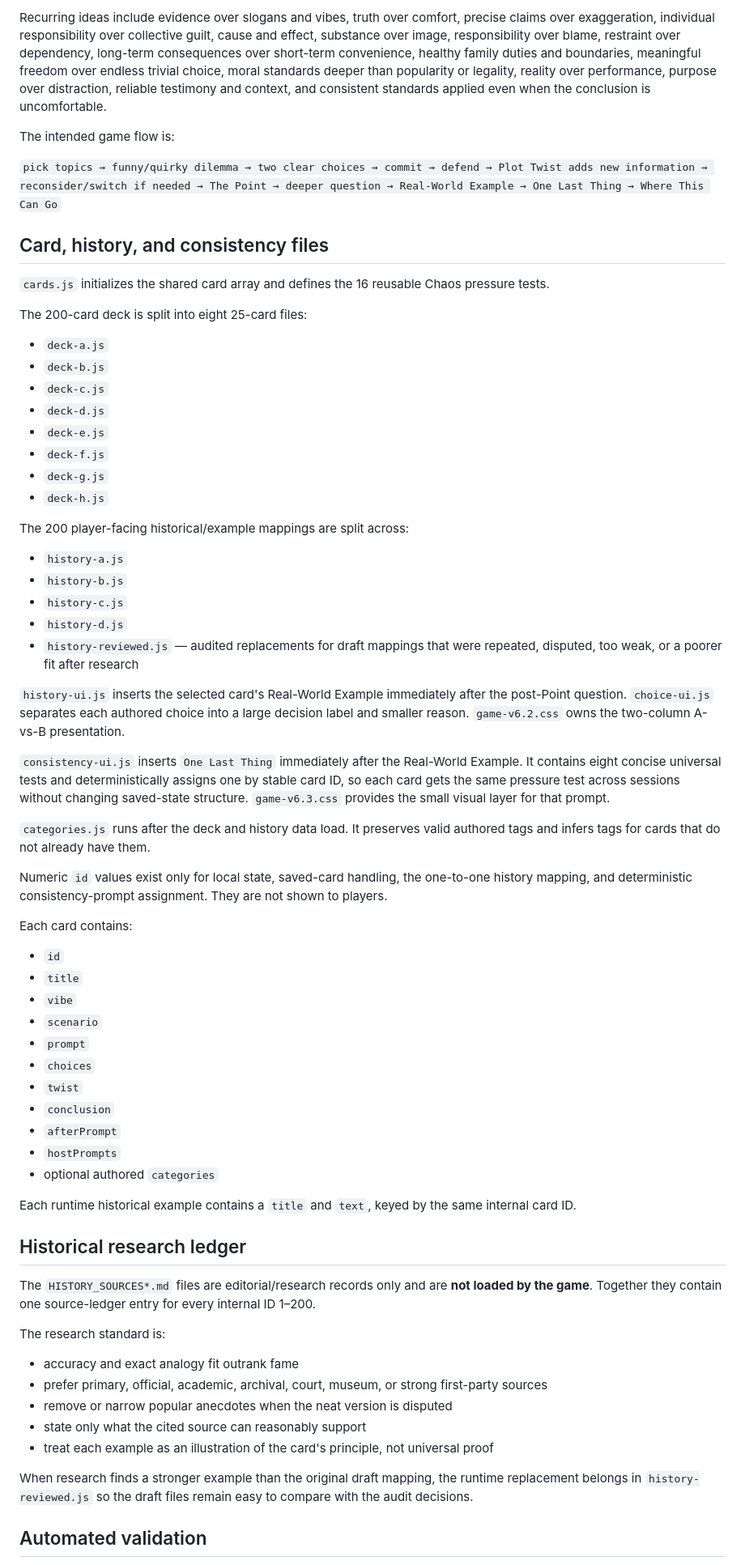
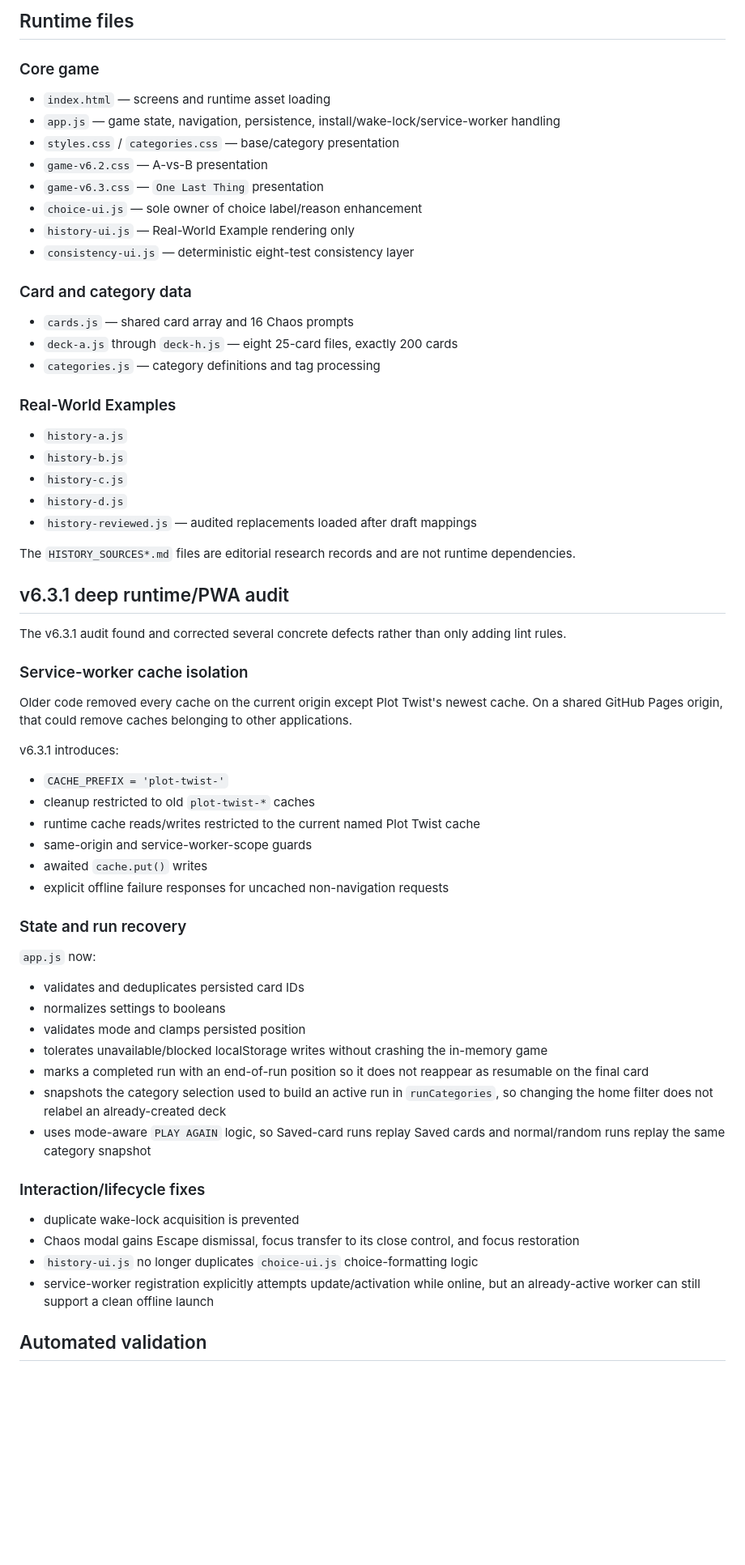
Before and after one commit to detratech/plot-twist, a Markdown page: README.md, the part around one of its changes. Shown at 81% size. GitHub-like rendering; blank space fills up the shorter version.

```diff
--- a/README.md
+++ b/README.md
@@ -64,70 +67,68 @@ The game is therefore not designed as `sensible answer vs obviously bad answer
 
-Recurring ideas include evidence over slogans and vibes, truth over comfort, precise claims over exaggeration, individual responsibility over collective guilt, cause and effect, substance over image, responsibility over blame, restraint over dependency, long-term consequences over short-term convenience, healthy family duties and boundaries, meaningful freedom over endless trivial choice, moral standards deeper than popularity or legality, reality over performance, purpose over distraction, reliable testimony and context, and consistent standards applied even when the conclusion is uncomfortable.
+## Runtime files
 
-The intended game flow is:
+### Core game
 
-`pick topics → funny/quirky dilemma → two clear choices → commit → defend → Plot Twist adds new information → reconsider/switch if needed → The Point → deeper question → Real-World Example → One Last Thing → Where This Can Go`
+- `index.html` — screens and runtime asset loading
+- `app.js` — game state, navigation, persistence, install/wake-lock/service-worker handling
+- `styles.css` / `categories.css` — base/category presentation
+- `game-v6.2.css` — A-vs-B presentation
+- `game-v6.3.css` — `One Last Thing` presentation
+- `choice-ui.js` — sole owner of choice label/reason enhancement
+- `history-ui.js` — Real-World Example rendering only
+- `consistency-ui.js` — deterministic eight-test consistency layer
 
-## Card, history, and consistency files
+### Card and category data
 
-`cards.js` initializes the shared card array and defines the 16 reusable Chaos pressure tests.
+- `cards.js` — shared card array and 16 Chaos prompts
+- `deck-a.js` through `deck-h.js` — eight 25-card files, exactly 200 cards
+- `categories.js` — category definitions and tag processing
 
-The 200-card deck is split into eight 25-card files:
-
-- `deck-a.js`
-- `deck-b.js`
-- `deck-c.js`
-- `deck-d.js`
-- `deck-e.js`
-- `deck-f.js`
-- `deck-g.js`
-- `deck-h.js`
-
-The 200 player-facing historical/example mappings are split across:
+### Real-World Examples
 
 - `history-a.js`
 - `history-b.js`
 - `history-c.js`
 - `history-d.js`
-- `history-reviewed.js` — audited replacements for draft mappings that were repeated, disputed, too weak, or a poorer fit after research
+- `history-reviewed.js` — audited replacements loaded after draft mappings
 
-`history-ui.js` inserts the selected card's Real-World Example immediately after the post-Point question. `choice-ui.js` separates each authored choice into a large decision label and smaller reason. `game-v6.2.css` owns the two-column A-vs-B presentation.
+The `HISTORY_SOURCES*.md` files are editorial research records and are not runtime dependencies.
 
-`consistency-ui.js` inserts `One Last Thing` immediately after the Real-World Example. It contains eight concise universal tests and deterministically assigns one by stable card ID, so each card gets the same pressure test across sessions without changing saved-state structure. `game-v6.3.css` provides the small visual layer for that prompt.
+## v6.3.1 deep runtime/PWA audit
 
-`categories.js` runs after the deck and history data load. It preserves valid authored tags and infers tags for cards that do not already have them.
+The v6.3.1 audit found and corrected several concrete defects rather than only adding lint rules.
 
-Numeric `id` values exist only for local state, saved-card handling, the one-to-one history mapping, and deterministic consistency-prompt assignment. They are not shown to players.
+### Service-worker cache isolation
 
-Each card contains:
+Older code removed every cache on the current origin except Plot Twist's newest cache. On a shared GitHub Pages origin, that could remove caches belonging to other applications.
 
-- `id`
-- `title`
-- `vibe`
-- `scenario`
-- `prompt`
-- `choices`
-- `twist`
-- `conclusion`
-- `afterPrompt`
-- `hostPrompts`
-- optional authored `categories`
+v6.3.1 introduces:
 
-Each runtime historical example contains a `title` and `text`, keyed by the same internal card ID.
+- `CACHE_PREFIX = 'plot-twist-'`
+- cleanup restricted to old `plot-twist-*` caches
+- runtime cache reads/writes restricted to the current named Plot Twist cache
+- same-origin and service-worker-scope guards
+- awaited `cache.put()` writes
+- explicit offline failure responses for uncached non-navigation requests
 
-## Historical research ledger
+### State and run recovery
 
-The `HISTORY_SOURCES*.md` files are editorial/research records only and are **not loaded by the game**. Together they contain one source-ledger entry for every internal ID 1–200.
+`app.js` now:
 
-The research standard is:
+- validates and deduplicates persisted card IDs
+- normalizes settings to booleans
+- validates mode and clamps persisted position
+- tolerates unavailable/blocked localStorage writes without crashing the in-memory game
+- marks a completed run with an end-of-run position so it does not reappear as resumable on the final card
+- snapshots the category selection used to build an active run in `runCategories`, so changing the home filter does not relabel an already-created deck
+- uses mode-aware `PLAY AGAIN` logic, so Saved-card runs replay Saved cards and normal/random runs replay the same category snapshot
 
-- accuracy and exact analogy fit outrank fame
-- prefer primary, official, academic, archival, court, museum, or strong first-party sources
-- remove or narrow popular anecdotes when the neat version is disputed
-- state only what the cited source can reasonably support
-- treat each example as an illustration of the card's principle, not universal proof
+### Interaction/lifecycle fixes
 
-When research finds a stronger example than the original draft mapping, the runtime replacement belongs in `history-reviewed.js` so the draft files remain easy to compare with the audit decisions.
+- duplicate wake-lock acquisition is prevented
+- Chaos modal gains Escape dismissal, focus transfer to its close control, and focus restoration
+- `history-ui.js` no longer duplicates `choice-ui.js` choice-formatting logic
+- service-worker registration explicitly attempts update/activation while online, but an already-active worker can still support a clean offline launch
 
 ## Automated validation
 
```
Also changed, not shown: other parts of README.md (+94 -86 lines).
